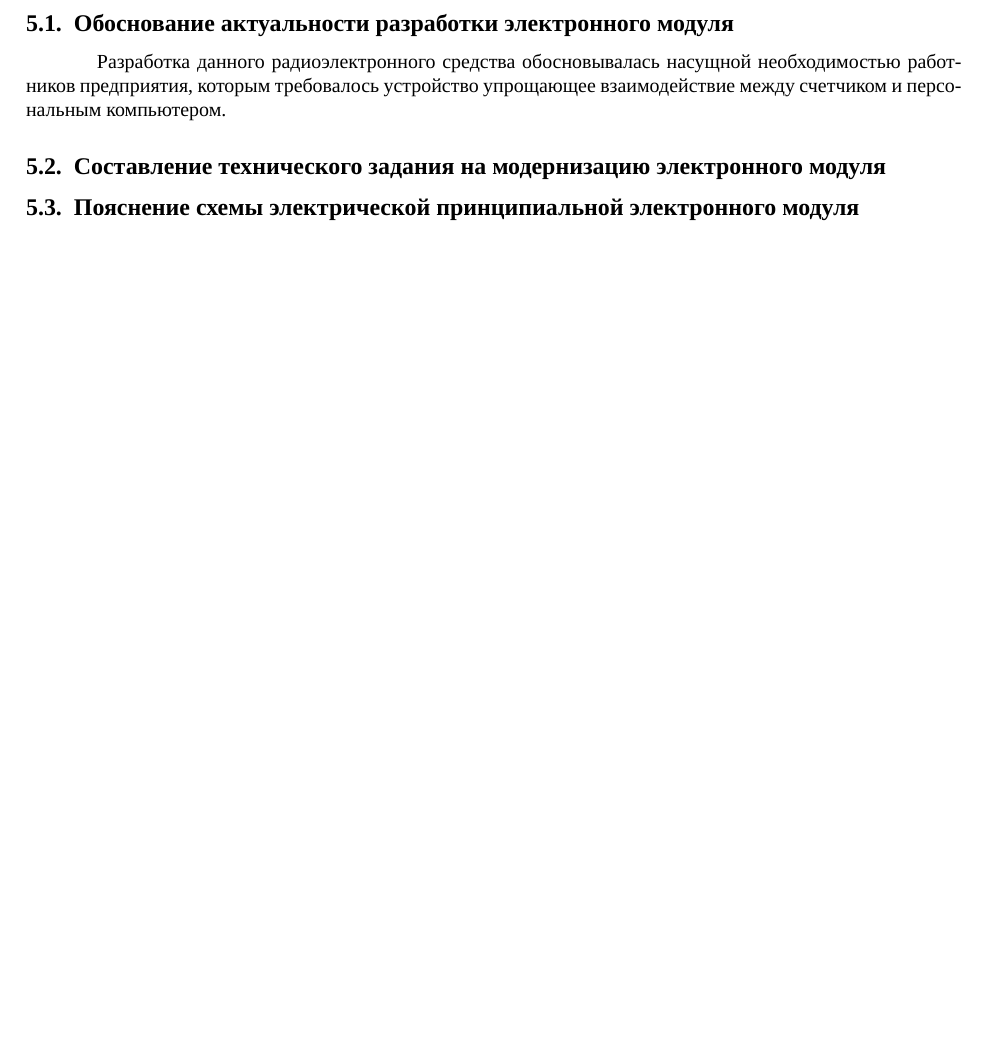
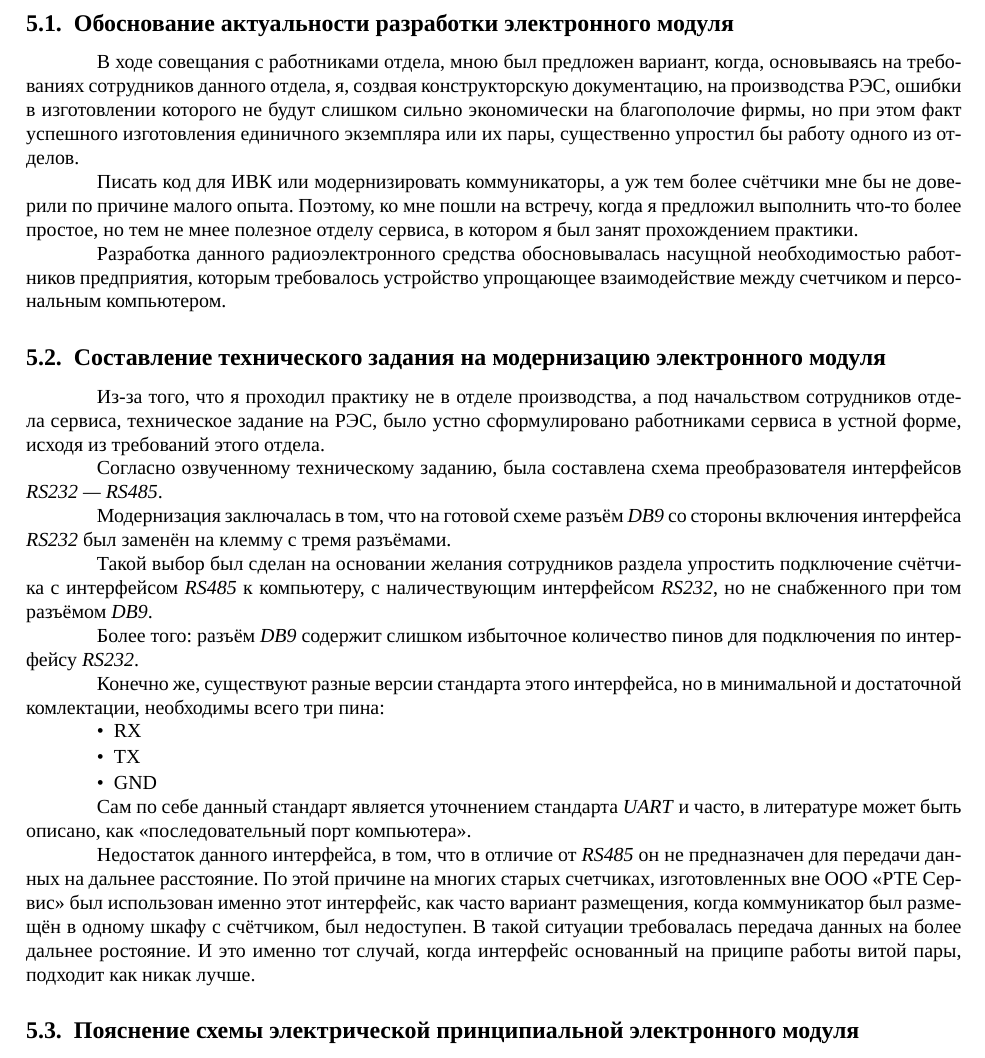
Before and after one commit to artsi0m/6sem_practise, a LaTeX document (paper/main.tex, which reads paper/part5.tex): part of page 6 of 6, cut so that both start at the same text, the shorter picture padded with empty space. Compiled offline with XeLaTeX; a missing font is replaced by an installed copy or a similar font.

Commit message:
some more bits for fifth part

```diff
--- a/paper/part5.tex
+++ b/paper/part5.tex
@@ -1,15 +1,87 @@
 \section{Проектные решения конструкции РЭС}
 
 \subsection{Обоснование актуальности разработки электронного модуля}
+
+В ходе совещания с работниками отдела,
+мною был предложен вариант,
+когда, основываясь на требованиях сотрудников данного
+отдела, я, создвая конструкторскую документацию,
+на производства РЭС, ошибки в изготовлении которого не будут
+слишком сильно экономически на благополочие фирмы,
+но при этом факт успешного изготовления
+единичного экземпляра или их пары,
+существенно упростил бы работу одного из отделов.
+
+Писать код для ИВК или модернизировать коммуникаторы,
+а уж тем более счётчики мне бы не доверили по причине
+малого опыта. Поэтому, ко мне пошли на встречу, когда
+я предложил выполнить что-то более простое,
+но тем не мнее полезное отделу сервиса,
+в котором я был занят прохождением практики.
+
 
 Разработка данного радиоэлектронного средства обосновывалась
 насущной необходимостью работников предприятия,
 которым требовалось устройство упрощающее взаимодействие
 между счетчиком и персональным компьютером.
 
+\subsection{Составление технического задания на модернизацию электронного модуля}
 
+Из-за того,
+что я проходил практику не в отделе производства,
+а под начальством сотрудников отдела сервиса,
+техническое задание на РЭС,
+было устно сформулировано работниками сервиса
+в устной форме,
+исходя из требований этого отдела.
 
-\subsection{Составление технического задания на модернизацию электронного модуля}
+Согласно озвученному техническому заданию,
+была составлена схема преобразователя интерфейсов
+\textit{RS232 — RS485}.
+
+Модернизация заключалась в том,
+что на готовой схеме разъём \textit{DB9}
+со стороны включения интерфейса \textit{RS232}
+был заменён на клемму с тремя разъёмами.
+
+Такой выбор был сделан на основании
+желания сотрудников раздела
+упростить подключение счётчика с интерфейсом \textit{RS485}
+к компьютеру, c наличествующим интерфейсом \textit{RS232},
+но не снабженного при том разъёмом \textit{DB9}.
+
+Более того: разъём \textit{DB9}
+содержит слишком избыточное количество
+пинов для подключения по интерфейсу \textit{RS232}.
+
+Конечно же, существуют разные версии стандарта этого интерфейса,
+но в минимальной и достаточной комлектации,
+необходимы всего три пина:
+\begin{itemize}
+\item RX
+\item TX
+\item GND
+\end{itemize}
+
+Сам по себе данный стандарт является уточнением
+стандарта \textit{UART} и часто,
+в литературе может быть описано, как
+«последовательный порт компьютера».
+
+Недостаток данного интерфейса, в том,
+что в отличие от \textit{RS485}
+он не предназначен для передачи данных на дальнее расстояние.
+По этой причине на многих старых счетчиках,
+изготовленных вне ООО «РТЕ Сервис» был
+использован именно этот интерфейс,
+как часто вариант размещения,
+когда коммуникатор был размещён в одному шкафу с счётчиком,
+был недоступен.
+В такой ситуации требовалась передача данных на более дальнее ростояние.
+И это именно тот случай, когда интерфейс
+основанный на приципе работы витой пары,
+подходит как никак лучше.
+
 
 \subsection{Пояснение схемы электрической принципиальной электронного модуля}
 
```
